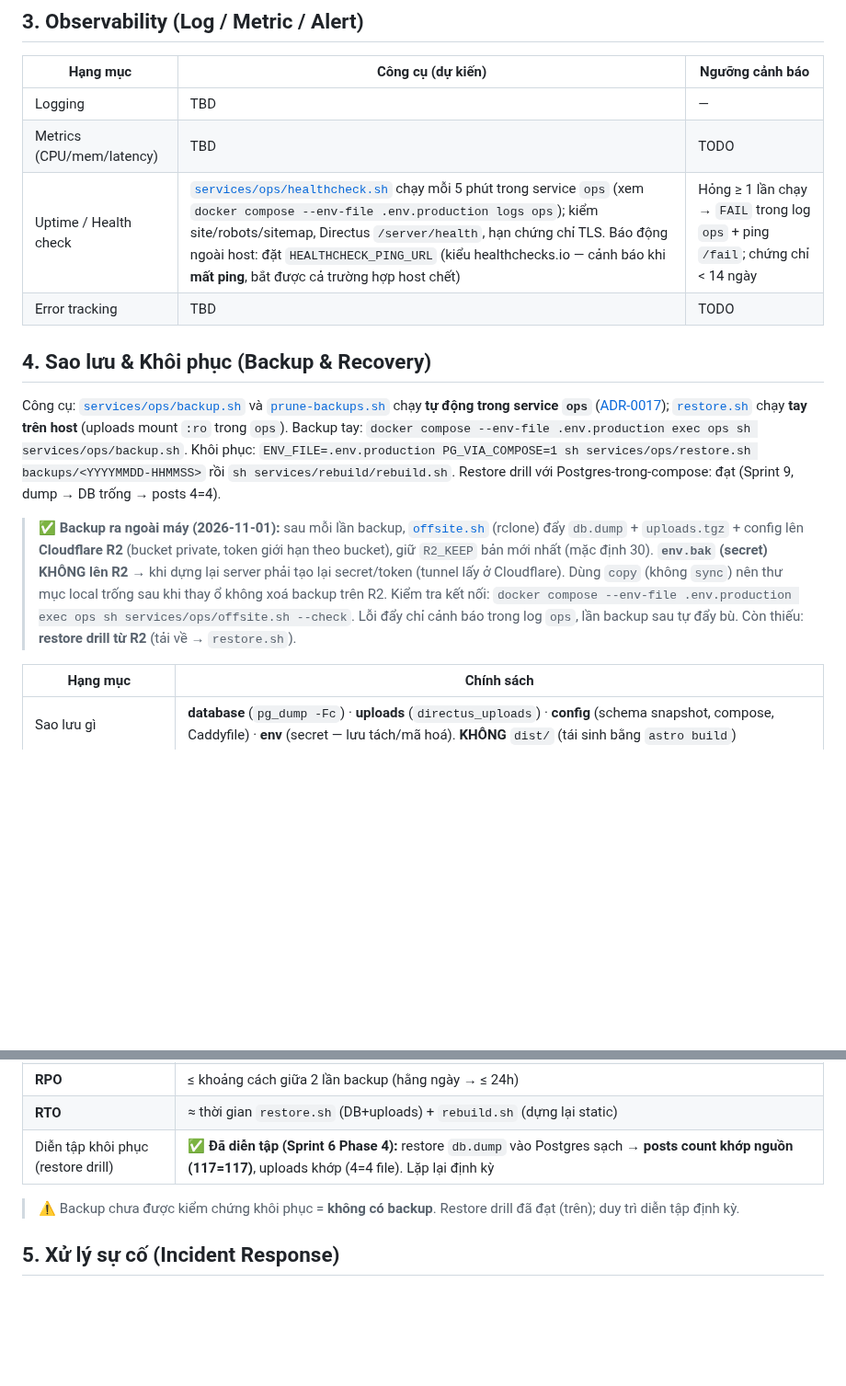
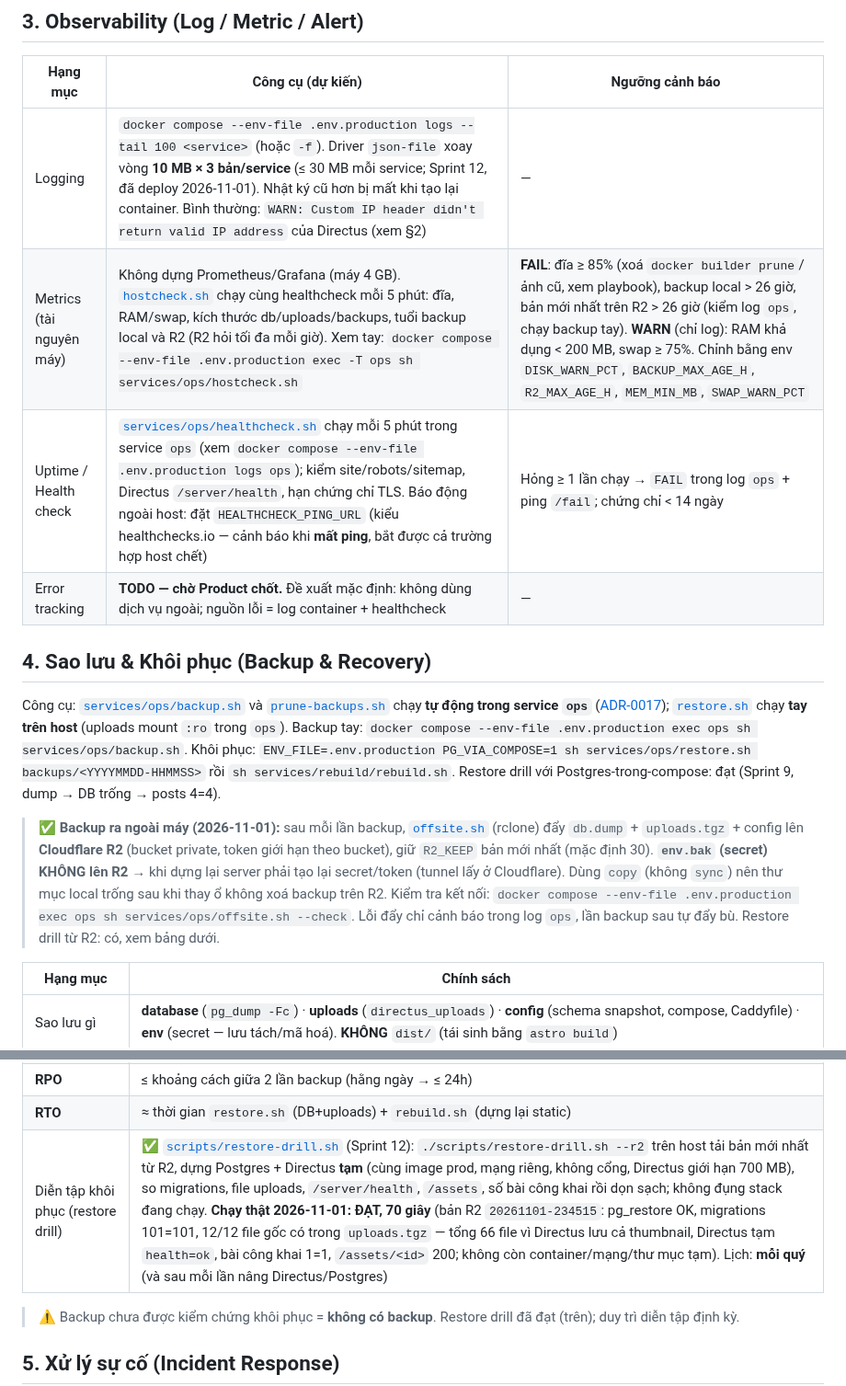
Before and after one commit to tiendnm/retro-blog, a Markdown page: docs/13-operations.md, 2 parts joined by grey strips. Shown at 92% size. GitHub-like rendering; blank space fills up the shorter version.

Commit message:
docs: 13-operations — log xoay vòng, hostcheck/ngưỡng, restore drill đã chạy thật (Sprint 12, một phần)
Co-Authored-By: Claude Sonnet 5.5 <noreply@anthropic.com>
Claude-Session: https://claude.ai/code/session_01RmriK7jDRExiuM5jJ3M3Pd

```diff
--- a/docs/13-operations.md
+++ b/docs/13-operations.md
@@ -66,16 +66,16 @@
 
 | Hạng mục | Công cụ (dự kiến) | Ngưỡng cảnh báo |
 |---|---|---|
-| Logging | TBD | — |
-| Metrics (CPU/mem/latency) | TBD | TODO |
+| Logging | `docker compose --env-file .env.production logs --tail 100 <service>` (hoặc `-f`). Driver `json-file` xoay vòng **10 MB × 3 bản/service** (≤ 30 MB mỗi service; Sprint 12, đã deploy 2026-11-01). Nhật ký cũ hơn bị mất khi tạo lại container. Bình thường: `WARN: Custom IP header didn't return valid IP address` của Directus (xem §2) | — |
+| Metrics (tài nguyên máy) | Không dựng Prometheus/Grafana (máy 4 GB). [`hostcheck.sh`](../services/ops/hostcheck.sh) chạy cùng healthcheck mỗi 5 phút: đĩa, RAM/swap, kích thước db/uploads/backups, tuổi backup local và R2 (R2 hỏi tối đa mỗi giờ). Xem tay: `docker compose --env-file .env.production exec -T ops sh services/ops/hostcheck.sh` | **FAIL**: đĩa ≥ 85% (xoá `docker builder prune`/ảnh cũ, xem playbook), backup local > 26 giờ, bản mới nhất trên R2 > 26 giờ (kiểm log `ops`, chạy backup tay). **WARN** (chỉ log): RAM khả dụng < 200 MB, swap ≥ 75%. Chỉnh bằng env `DISK_WARN_PCT`, `BACKUP_MAX_AGE_H`, `R2_MAX_AGE_H`, `MEM_MIN_MB`, `SWAP_WARN_PCT` |
 | Uptime / Health check | [`services/ops/healthcheck.sh`](../services/ops/healthcheck.sh) chạy mỗi 5 phút trong service `ops` (xem `docker compose --env-file .env.production logs ops`); kiểm site/robots/sitemap, Directus `/server/health`, hạn chứng chỉ TLS. Báo động ngoài host: đặt `HEALTHCHECK_PING_URL` (kiểu healthchecks.io — cảnh báo khi **mất ping**, bắt được cả trường hợp host chết) | Hỏng ≥ 1 lần chạy → `FAIL` trong log `ops` + ping `/fail`; chứng chỉ < 14 ngày |
-| Error tracking | TBD | TODO |
+| Error tracking | **TODO — chờ Product chốt.** Đề xuất mặc định: không dùng dịch vụ ngoài; nguồn lỗi = log container + healthcheck | — |
 
 ## 4. Sao lưu & Khôi phục (Backup & Recovery)
 
 Công cụ: [`services/ops/backup.sh`](../services/ops/backup.sh) và [`prune-backups.sh`](../services/ops/prune-backups.sh) chạy **tự động trong service `ops`** ([ADR-0017](./adr/0017-ops-services-in-compose.md)); [`restore.sh`](../services/ops/restore.sh) chạy **tay trên host** (uploads mount `:ro` trong `ops`). Backup tay: `docker compose --env-file .env.production exec ops sh services/ops/backup.sh`. Khôi phục: `ENV_FILE=.env.production PG_VIA_COMPOSE=1 sh services/ops/restore.sh backups/<YYYYMMDD-HHMMSS>` rồi `sh services/rebuild/rebuild.sh`. Restore drill với Postgres-trong-compose: đạt (Sprint 9, dump → DB trống → posts 4=4).
 
-> ✅ **Backup ra ngoài máy (2026-11-01):** sau mỗi lần backup, [`offsite.sh`](../services/ops/offsite.sh) (rclone) đẩy `db.dump` + `uploads.tgz` + config lên **Cloudflare R2** (bucket private, token giới hạn theo bucket), giữ `R2_KEEP` bản mới nhất (mặc định 30). **`env.bak` (secret) KHÔNG lên R2** → khi dựng lại server phải tạo lại secret/token (tunnel lấy ở Cloudflare). Dùng `copy` (không `sync`) nên thư mục local trống sau khi thay ổ không xoá backup trên R2. Kiểm tra kết nối: `docker compose --env-file .env.production exec ops sh services/ops/offsite.sh --check`. Lỗi đẩy chỉ cảnh báo trong log `ops`, lần backup sau tự đẩy bù. Còn thiếu: **restore drill từ R2** (tải về → `restore.sh`).
+> ✅ **Backup ra ngoài máy (2026-11-01):** sau mỗi lần backup, [`offsite.sh`](../services/ops/offsite.sh) (rclone) đẩy `db.dump` + `uploads.tgz` + config lên **Cloudflare R2** (bucket private, token giới hạn theo bucket), giữ `R2_KEEP` bản mới nhất (mặc định 30). **`env.bak` (secret) KHÔNG lên R2** → khi dựng lại server phải tạo lại secret/token (tunnel lấy ở Cloudflare). Dùng `copy` (không `sync`) nên thư mục local trống sau khi thay ổ không xoá backup trên R2. Kiểm tra kết nối: `docker compose --env-file .env.production exec ops sh services/ops/offsite.sh --check`. Lỗi đẩy chỉ cảnh báo trong log `ops`, lần backup sau tự đẩy bù. Restore drill từ R2: có, xem bảng dưới.
 
 | Hạng mục | Chính sách |
 |---|---|
@@ -85,7 +85,7 @@ Công cụ: [`services/ops/backup.sh`](../services/ops/backup.sh) và [`prune-ba
 | Nơi lưu | Host (`backups/`) **và** Cloudflare R2 (bucket `R2_BUCKET`, không kèm `env.bak`); thư mục backup trên host NHẠY CẢM (có DB+secret) |
 | **RPO** | ≤ khoảng cách giữa 2 lần backup (hằng ngày → ≤ 24h) |
 | **RTO** | ≈ thời gian `restore.sh` (DB+uploads) + `rebuild.sh` (dựng lại static) |
-| Diễn tập khôi phục (restore drill) | ✅ **Đã diễn tập (Sprint 6 Phase 4):** restore `db.dump` vào Postgres sạch → **posts count khớp nguồn (117=117)**, uploads khớp (4=4 file). Lặp lại định kỳ |
+| Diễn tập khôi phục (restore drill) | ✅ [`scripts/restore-drill.sh`](../scripts/restore-drill.sh) (Sprint 12): `./scripts/restore-drill.sh --r2` trên host tải bản mới nhất từ R2, dựng Postgres + Directus **tạm** (cùng image prod, mạng riêng, không cổng, Directus giới hạn 700 MB), so migrations, file uploads, `/server/health`, `/assets`, số bài công khai rồi dọn sạch; không đụng stack đang chạy. **Chạy thật 2026-11-01: ĐẠT, 70 giây** (bản R2 `20261101-234515`: pg_restore OK, migrations 101=101, 12/12 file gốc có trong `uploads.tgz` — tổng 66 file vì Directus lưu cả thumbnail, Directus tạm `health=ok`, bài công khai 1=1, `/assets/<id>` 200; không còn container/mạng/thư mục tạm). Lịch: **mỗi quý** (và sau mỗi lần nâng Directus/Postgres) |
 
 > ⚠️ Backup chưa được kiểm chứng khôi phục = **không có backup**. Restore drill đã đạt (trên); duy trì diễn tập định kỳ.
 
```
